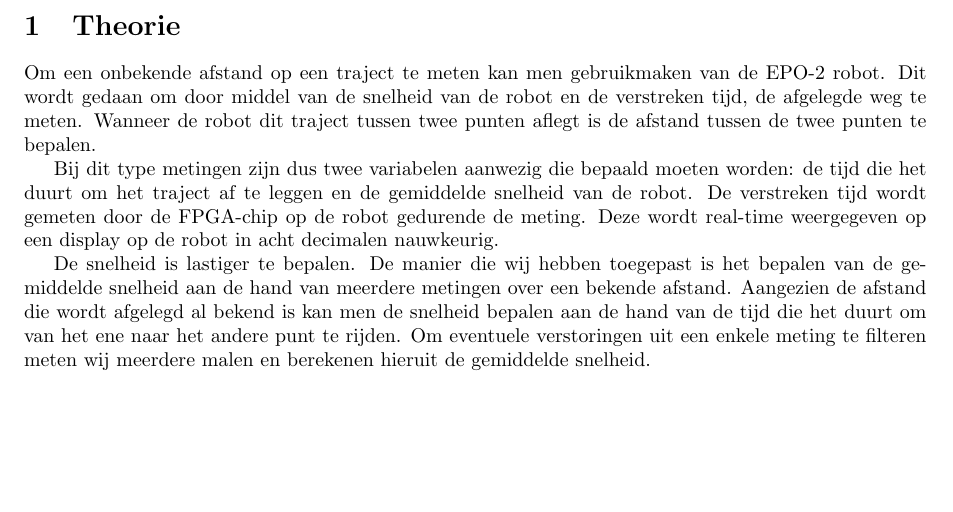
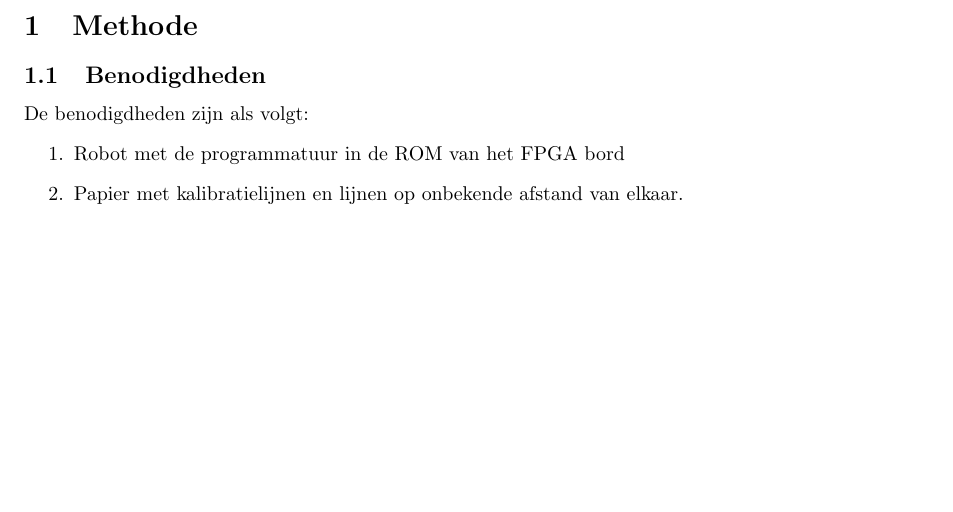
Before and after one commit to EraYaN/MiDeRP, a LaTeX document (docs/meten-aan-de-robot/meten-aan-de-robot-methode.tex): part of the page, cut at the place of the change. Compiled offline with pdfLaTeX.

Commit message:
Made start methode en benodigdheden.

```diff
--- a/docs/meten-aan-de-robot/meten-aan-de-robot-methode.tex
+++ b/docs/meten-aan-de-robot/meten-aan-de-robot-methode.tex
@@ -6,12 +6,11 @@
 \usepackage{verbatim}
 
 \begin{document}
-\section{Theorie}
-
-Om een onbekende afstand op een traject te meten kan men gebruikmaken van de EPO-2 robot. Dit wordt gedaan om door middel van de snelheid van de robot en de verstreken tijd, de afgelegde weg te meten. Wanneer de robot dit traject tussen twee punten aflegt is de afstand tussen de twee punten te bepalen.
-
-Bij dit type metingen zijn dus twee variabelen aanwezig die bepaald moeten worden: de tijd die het duurt om het traject af te leggen en de gemiddelde snelheid van de robot. De verstreken tijd wordt gemeten door de FPGA-chip op de robot gedurende de meting. Deze wordt real-time weergegeven op een display op de robot in acht decimalen nauwkeurig.
-
-De snelheid is lastiger te bepalen. De manier die wij hebben toegepast is het bepalen van de gemiddelde snelheid aan de hand van meerdere metingen over een bekende afstand. Aangezien de afstand die wordt afgelegd al bekend is kan men de snelheid bepalen aan de hand van de tijd die het duurt om van het ene naar het andere punt te rijden. Om eventuele verstoringen uit een enkele meting te filteren meten wij meerdere malen en berekenen hieruit de gemiddelde snelheid.
-
+\section{Methode}
+\subsection{Benodigdheden}
+De benodigdheden zijn als volgt:
+\begin{enumerate}
+\item Robot met de programmatuur in de ROM van het FPGA bord
+\item Papier met kalibratielijnen en lijnen op onbekende afstand van elkaar.
+\end{enumerate}
 \end{document}
```
Also changed, not shown: docs/meten-aan-de-robot/meten-aan-de-robot-methode.pdf (added), docs/meten-aan-de-robot/meten-aan-de-robot-methode.tex (4 more changed lines).
